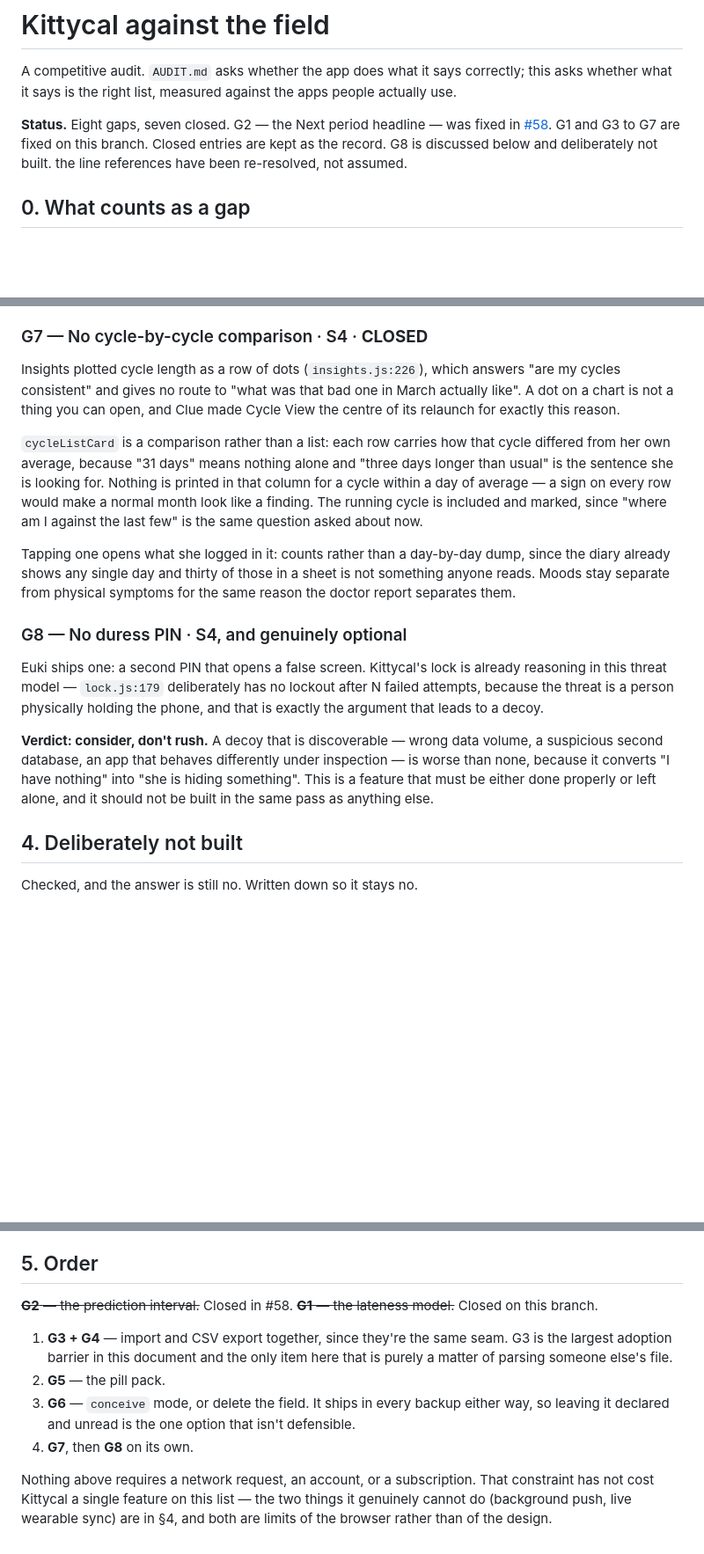
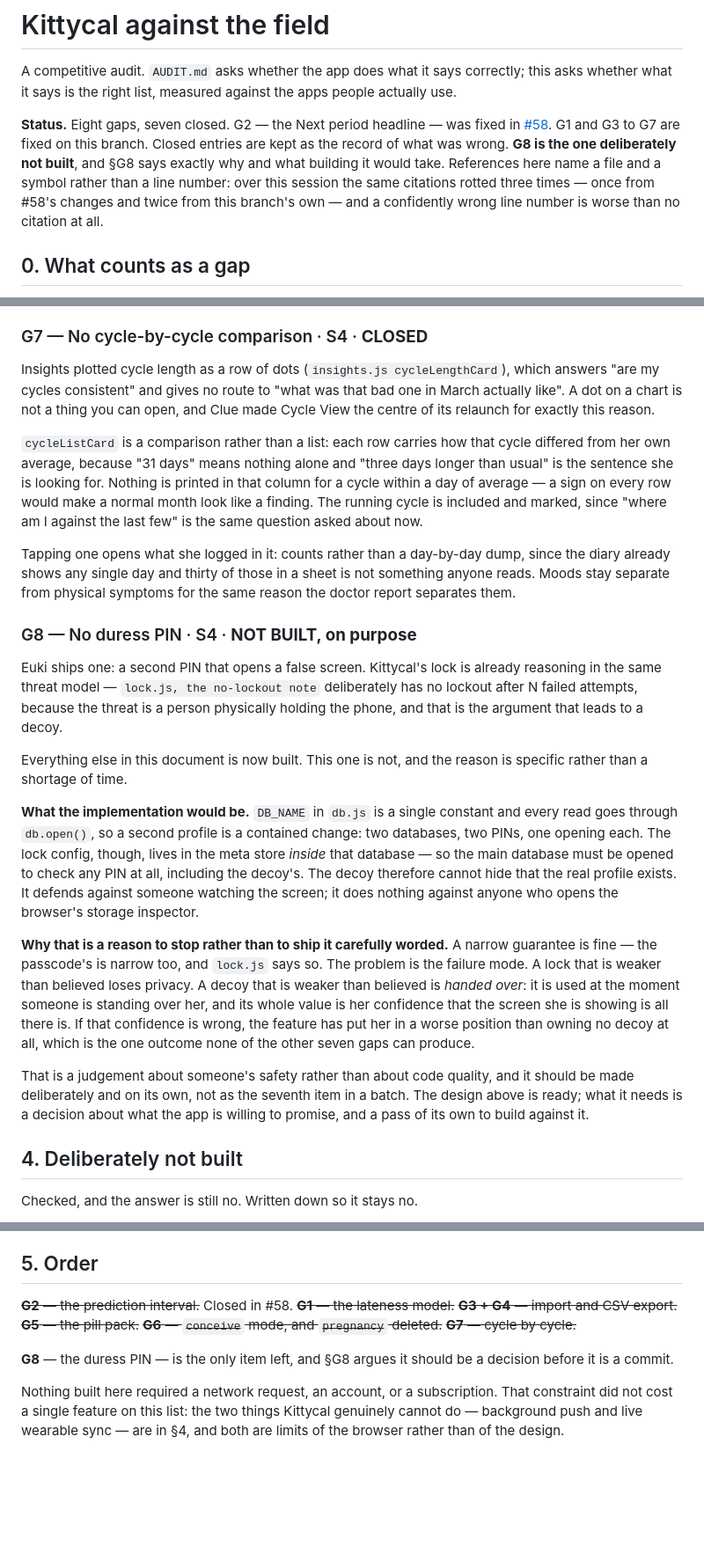
Before and after one commit to LilShaum/my-tasks, a Markdown page: kittycal/COMPETITORS.md, 3 parts joined by grey strips. Shown at 88% size. Drawn GitHub-style; blank space fills up the shorter version.

Commit message:
Decide G8 rather than ship it, and stop citing line numbers
Two changes to the audit document itself.

G8, the duress PIN, is now written up as deliberately not built. The
implementation is contained — DB_NAME is one constant and every read goes
through db.open(), so a second profile is a small change — but the lock
config lives in the meta store inside that database, so the main database
must be opened to check any PIN including the decoy's. The decoy cannot
hide that the real profile exists. It defends against someone watching
the screen and does nothing against anyone who opens the storage
inspector.

A narrow guarantee is not the problem; the passcode's is narrow too and
lock.js says so. The failure mode is. A lock that is weaker than believed
loses privacy. A decoy that is weaker than believed is handed over — it
is used with someone standing over her, and its value is her confidence
that the screen is all there is. That is a judgement about safety rather
than about code, and it should be made on its own rather than as the
seventh item in a batch. The design is written down and ready.

The other change: every citation is now a file and a symbol rather than a
file and a line number. The same references rotted three times in this
session — once when #58 moved predict.js and today.js, twice more from
this branch's own edits — and a confidently wrong line number pointing at
unrelated code is worse than no citation. All 17 symbol references were
checked to resolve.

Co-Authored-By: Claude Fable 5 <noreply@anthropic.com>
Claude-Session: https://claude.ai/code/session_012feFGEp56YLfUaUEeifAiF

```diff
--- a/kittycal/COMPETITORS.md
+++ b/kittycal/COMPETITORS.md
@@ -4,10 +4,14 @@ A competitive audit. `AUDIT.md` asks whether the app does what it says correctly
 this asks whether what it says is the right list, measured against the apps
 people actually use.
 
-**Status.** Eight gaps, seven closed. G2 — the Next period headline — was fixed in
-[#58](https://github.com/LilShaum/my-tasks/commit/5e9fa79). G1 and G3 to G7 are fixed on
-this branch. Closed entries are kept as the record. G8 is discussed below and deliberately not built. the line references have been re-resolved,
-not assumed.
+**Status.** Eight gaps, seven closed. G2 — the Next period headline — was fixed
+in [#58](https://github.com/LilShaum/my-tasks/commit/5e9fa79). G1 and G3 to G7
+are fixed on this branch. Closed entries are kept as the record of what was
+wrong. **G8 is the one deliberately not built**, and §G8 says exactly why and
+what building it would take. References here name a file and a symbol rather than a line
+number: over this session the same citations rotted three times — once from
+#58's changes and twice from this branch's own — and a confidently wrong line
+number is worse than no citation at all.
 
 ## 0. What counts as a gap
 
@@ -300,7 +304,7 @@ corroborate it" directly above the temperature rise it had just listed.
 
 ### G7 — No cycle-by-cycle comparison · S4 · **CLOSED**
 
-Insights plotted cycle length as a row of dots (`insights.js:226`), which
+Insights plotted cycle length as a row of dots (`insights.js cycleLengthCard`), which
 answers "are my cycles consistent" and gives no route to "what was that bad one
 in March actually like". A dot on a chart is not a thing you can open, and Clue
 made Cycle View the centre of its relaunch for exactly this reason.
@@ -318,18 +322,38 @@ since the diary already shows any single day and thirty of those in a sheet is
 not something anyone reads. Moods stay separate from physical symptoms for the
 same reason the doctor report separates them.
 
-### G8 — No duress PIN · S4, and genuinely optional
+### G8 — No duress PIN · S4 · **NOT BUILT, on purpose**
 
 Euki ships one: a second PIN that opens a false screen. Kittycal's lock is
-already reasoning in this threat model — `lock.js:179` deliberately has no
+already reasoning in the same threat model — `lock.js, the no-lockout note` deliberately has no
 lockout after N failed attempts, because the threat is a person physically
-holding the phone, and that is exactly the argument that leads to a decoy.
+holding the phone, and that is the argument that leads to a decoy.
 
-**Verdict: consider, don't rush.** A decoy that is discoverable — wrong data
-volume, a suspicious second database, an app that behaves differently under
-inspection — is worse than none, because it converts "I have nothing" into "she
-is hiding something". This is a feature that must be either done properly or
-left alone, and it should not be built in the same pass as anything else.
+Everything else in this document is now built. This one is not, and the reason
+is specific rather than a shortage of time.
+
+**What the implementation would be.** `DB_NAME` in `db.js` is a single constant
+and every read goes through `db.open()`, so a second profile is a contained
+change: two databases, two PINs, one opening each. The lock config, though,
+lives in the meta store *inside* that database — so the main database must be
+opened to check any PIN at all, including the decoy's. The decoy therefore
+cannot hide that the real profile exists. It defends against someone watching
+the screen; it does nothing against anyone who opens the browser's storage
+inspector.
+
+**Why that is a reason to stop rather than to ship it carefully worded.** A
+narrow guarantee is fine — the passcode's is narrow too, and `lock.js` says so.
+The problem is the failure mode. A lock that is weaker than believed loses
+privacy. A decoy that is weaker than believed is *handed over*: it is used at
+the moment someone is standing over her, and its whole value is her confidence
+that the screen she is showing is all there is. If that confidence is wrong,
+the feature has put her in a worse position than owning no decoy at all, which
+is the one outcome none of the other seven gaps can produce.
+
+That is a judgement about someone's safety rather than about code quality, and
+it should be made deliberately and on its own, not as the seventh item in a
+batch. The design above is ready; what it needs is a decision about what the
+app is willing to promise, and a pass of its own to build against it.
 
 ## 4. Deliberately not built
 
@@ -355,18 +379,16 @@ Checked, and the answer is still no. Written down so it stays no.
 ## 5. Order
 
 ~~**G2** — the prediction interval.~~ Closed in #58.
-~~**G1** — the lateness model.~~ Closed on this branch.
+~~**G1** — the lateness model.~~
+~~**G3 + G4** — import and CSV export.~~
+~~**G5** — the pill pack.~~
+~~**G6** — `conceive` mode, and `pregnancy` deleted.~~
+~~**G7** — cycle by cycle.~~
 
-1. **G3 + G4** — import and CSV export together, since they're the same seam.
-   G3 is the largest adoption barrier in this document and the only item here
-   that is purely a matter of parsing someone else's file.
-2. **G5** — the pill pack.
-3. **G6** — `conceive` mode, or delete the field. It ships in every backup
-   either way, so leaving it declared and unread is the one option that isn't
-   defensible.
-4. **G7**, then **G8** on its own.
+**G8** — the duress PIN — is the only item left, and §G8 argues it should be a
+decision before it is a commit.
 
-Nothing above requires a network request, an account, or a subscription. That
-constraint has not cost Kittycal a single feature on this list — the two things
-it genuinely cannot do (background push, live wearable sync) are in §4, and both
-are limits of the browser rather than of the design.
+Nothing built here required a network request, an account, or a subscription.
+That constraint did not cost a single feature on this list: the two things
+Kittycal genuinely cannot do — background push and live wearable sync — are in
+§4, and both are limits of the browser rather than of the design.
```
Also changed, not shown: other parts of kittycal/COMPETITORS.md (+18 -18 lines).
